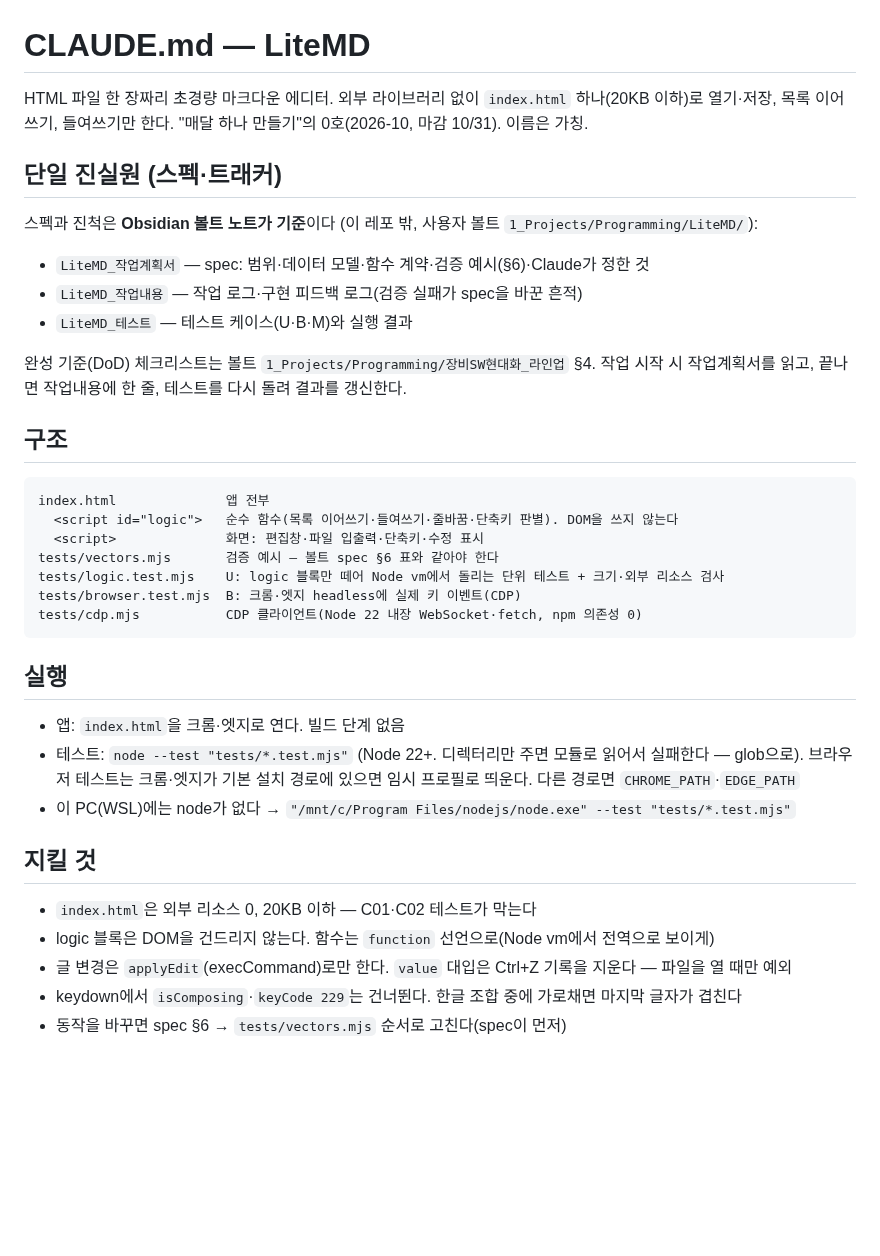
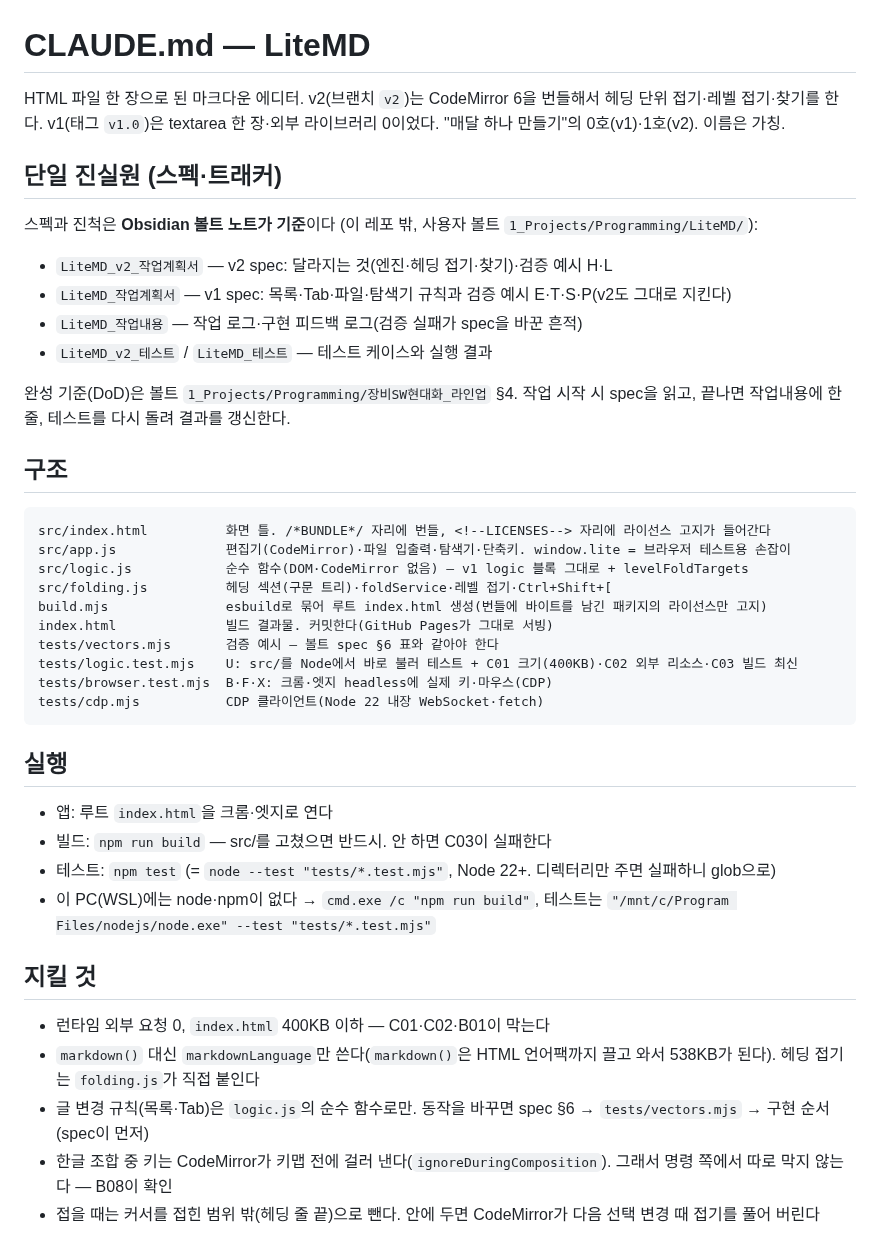
Before and after one commit to jckim0721/LiteMD, a Markdown page: CLAUDE.md, the part around the change. GitHub-like rendering; blank space fills up the shorter version.

````diff
--- a/CLAUDE.md
+++ b/CLAUDE.md
@@ -1,39 +1,44 @@
 # CLAUDE.md — LiteMD
 
-HTML 파일 한 장짜리 초경량 마크다운 에디터. 외부 라이브러리 없이 `index.html` 하나(20KB 이하)로 열기·저장, 목록 이어쓰기, 들여쓰기만 한다. "매달 하나 만들기"의 0호(2026-10, 마감 10/31). 이름은 가칭.
+HTML 파일 한 장으로 된 마크다운 에디터. v2(브랜치 `v2`)는 CodeMirror 6을 번들해서 헤딩 단위 접기·레벨 접기·찾기를 한다. v1(태그 `v1.0`)은 textarea 한 장·외부 라이브러리 0이었다. "매달 하나 만들기"의 0호(v1)·1호(v2). 이름은 가칭.
 
 ## 단일 진실원 (스펙·트래커)
 
 스펙과 진척은 **Obsidian 볼트 노트가 기준**이다 (이 레포 밖, 사용자 볼트 `1_Projects/Programming/LiteMD/`):
 
-- `LiteMD_작업계획서` — spec: 범위·데이터 모델·함수 계약·검증 예시(§6)·Claude가 정한 것
+- `LiteMD_v2_작업계획서` — v2 spec: 달라지는 것(엔진·헤딩 접기·찾기)·검증 예시 H·L
+- `LiteMD_작업계획서` — v1 spec: 목록·Tab·파일·탐색기 규칙과 검증 예시 E·T·S·P(v2도 그대로 지킨다)
 - `LiteMD_작업내용` — 작업 로그·구현 피드백 로그(검증 실패가 spec을 바꾼 흔적)
-- `LiteMD_테스트` — 테스트 케이스(U·B·M)와 실행 결과
+- `LiteMD_v2_테스트` / `LiteMD_테스트` — 테스트 케이스와 실행 결과
 
-완성 기준(DoD) 체크리스트는 볼트 `1_Projects/Programming/장비SW현대화_라인업` §4. 작업 시작 시 작업계획서를 읽고, 끝나면 작업내용에 한 줄, 테스트를 다시 돌려 결과를 갱신한다.
+완성 기준(DoD)은 볼트 `1_Projects/Programming/장비SW현대화_라인업` §4. 작업 시작 시 spec을 읽고, 끝나면 작업내용에 한 줄, 테스트를 다시 돌려 결과를 갱신한다.
 
 ## 구조
 
 ```
-index.html              앱 전부
-  <script id="logic">   순수 함수(목록 이어쓰기·들여쓰기·줄바꿈·단축키 판별). DOM을 쓰지 않는다
-  <script>              화면: 편집창·파일 입출력·단축키·수정 표시
+src/index.html          화면 틀. /*BUNDLE*/ 자리에 번들, <!--LICENSES--> 자리에 라이선스 고지가 들어간다
+src/app.js              편집기(CodeMirror)·파일 입출력·탐색기·단축키. window.lite = 브라우저 테스트용 손잡이
+src/logic.js            순수 함수(DOM·CodeMirror 없음) — v1 logic 블록 그대로 + levelFoldTargets
+src/folding.js          헤딩 섹션(구문 트리)·foldService·레벨 접기·Ctrl+Shift+[
+build.mjs               esbuild로 묶어 루트 index.html 생성(번들에 바이트를 남긴 패키지의 라이선스만 고지)
+index.html              빌드 결과물. 커밋한다(GitHub Pages가 그대로 서빙)
 tests/vectors.mjs       검증 예시 — 볼트 spec §6 표와 같아야 한다
-tests/logic.test.mjs    U: logic 블록만 떼어 Node vm에서 돌리는 단위 테스트 + 크기·외부 리소스 검사
-tests/browser.test.mjs  B: 크롬·엣지 headless에 실제 키 이벤트(CDP)
-tests/cdp.mjs           CDP 클라이언트(Node 22 내장 WebSocket·fetch, npm 의존성 0)
+tests/logic.test.mjs    U: src/를 Node에서 바로 불러 테스트 + C01 크기(400KB)·C02 외부 리소스·C03 빌드 최신
+tests/browser.test.mjs  B·F·X: 크롬·엣지 headless에 실제 키·마우스(CDP)
+tests/cdp.mjs           CDP 클라이언트(Node 22 내장 WebSocket·fetch)
 ```
 
 ## 실행
 
-- 앱: `index.html`을 크롬·엣지로 연다. 빌드 단계 없음
-- 테스트: `node --test "tests/*.test.mjs"` (Node 22+. 디렉터리만 주면 모듈로 읽어서 실패한다 — glob으로). 브라우저 테스트는 크롬·엣지가 기본 설치 경로에 있으면 임시 프로필로 띄운다. 다른 경로면 `CHROME_PATH`·`EDGE_PATH`
-- 이 PC(WSL)에는 node가 없다 → `"/mnt/c/Program Files/nodejs/node.exe" --test "tests/*.test.mjs"`
+- 앱: 루트 `index.html`을 크롬·엣지로 연다
+- 빌드: `npm run build` — src/를 고쳤으면 반드시. 안 하면 C03이 실패한다
+- 테스트: `npm test` (= `node --test "tests/*.test.mjs"`, Node 22+. 디렉터리만 주면 실패하니 glob으로)
+- 이 PC(WSL)에는 node·npm이 없다 → `cmd.exe /c "npm run build"`, 테스트는 `"/mnt/c/Program Files/nodejs/node.exe" --test "tests/*.test.mjs"`
 
 ## 지킬 것
 
-- `index.html`은 외부 리소스 0, 20KB 이하 — C01·C02 테스트가 막는다
-- logic 블록은 DOM을 건드리지 않는다. 함수는 `function` 선언으로(Node vm에서 전역으로 보이게)
-- 글 변경은 `applyEdit`(execCommand)로만 한다. `value` 대입은 Ctrl+Z 기록을 지운다 — 파일을 열 때만 예외
-- keydown에서 `isComposing`·`keyCode 229`는 건너뛴다. 한글 조합 중에 가로채면 마지막 글자가 겹친다
-- 동작을 바꾸면 spec §6 → `tests/vectors.mjs` 순서로 고친다(spec이 먼저)
+- 런타임 외부 요청 0, `index.html` 400KB 이하 — C01·C02·B01이 막는다
+- `markdown()` 대신 `markdownLanguage`만 쓴다(`markdown()`은 HTML 언어팩까지 끌고 와서 538KB가 된다). 헤딩 접기는 `folding.js`가 직접 붙인다
+- 글 변경 규칙(목록·Tab)은 `logic.js`의 순수 함수로만. 동작을 바꾸면 spec §6 → `tests/vectors.mjs` → 구현 순서(spec이 먼저)
+- 한글 조합 중 키는 CodeMirror가 키맵 전에 걸러 낸다(`ignoreDuringComposition`). 그래서 명령 쪽에서 따로 막지 않는다 — B08이 확인
+- 접을 때는 커서를 접힌 범위 밖(헤딩 줄 끝)으로 뺀다. 안에 두면 CodeMirror가 다음 선택 변경 때 접기를 풀어 버린다
````
Also changed, not shown: README.md (+31 -17 lines), docs/screenshot.png, 13 other files.
